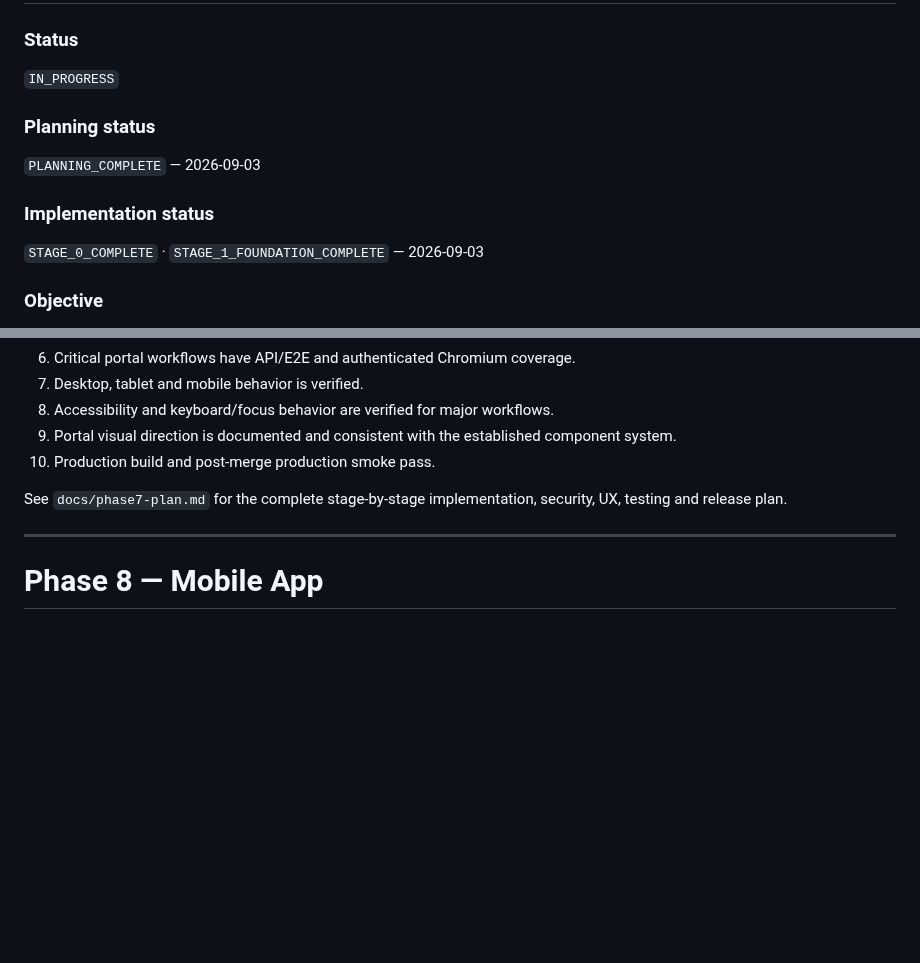
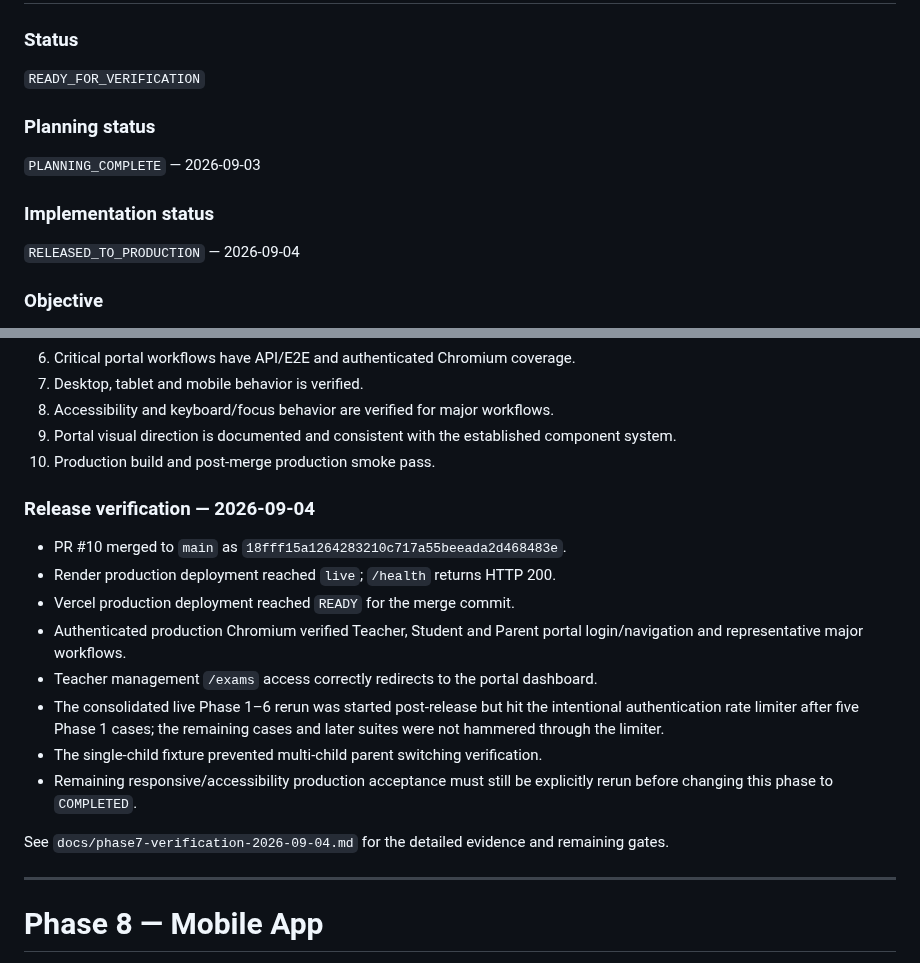
Before and after one commit to araj3539/school-erp, a Markdown page: phases.md, 2 parts joined by grey strips. Drawn GitHub-style; blank space fills up the shorter version.

Commit message:
docs: update Phase 7 release verification status

```diff
--- a/phases.md
+++ b/phases.md
@@ -123,13 +123,13 @@ Phase 6 remains a mandatory regression gate for subsequent work.
 # Phase 7 — Parent / Student / Teacher Portals
 
 ### Status
-`IN_PROGRESS`
+`READY_FOR_VERIFICATION`
 
 ### Planning status
 `PLANNING_COMPLETE` — 2026-09-03
 
 ### Implementation status
-`STAGE_0_COMPLETE` · `STAGE_1_FOUNDATION_COMPLETE` — 2026-09-03
+`RELEASED_TO_PRODUCTION` — 2026-09-04
 
 ### Objective
 Create role-specific web experiences for teachers, students and parents using the existing tenant, ownership and RBAC foundations rather than duplicating the admin application.
@@ -162,7 +162,18 @@ Native mobile app, SMS/push/email providers, WhatsApp, SaaS billing, library/tra
 9. Portal visual direction is documented and consistent with the established component system.
 10. Production build and post-merge production smoke pass.
 
-See `docs/phase7-plan.md` for the complete stage-by-stage implementation, security, UX, testing and release plan.
+### Release verification — 2026-09-04
+
+- PR #10 merged to `main` as `18fff15a1264283210c717a55beeada2d468483e`.
+- Render production deployment reached `live`; `/health` returns HTTP 200.
+- Vercel production deployment reached `READY` for the merge commit.
+- Authenticated production Chromium verified Teacher, Student and Parent portal login/navigation and representative major workflows.
+- Teacher management `/exams` access correctly redirects to the portal dashboard.
+- The consolidated live Phase 1–6 rerun was started post-release but hit the intentional authentication rate limiter after five Phase 1 cases; the remaining cases and later suites were not hammered through the limiter.
+- The single-child fixture prevented multi-child parent switching verification.
+- Remaining responsive/accessibility production acceptance must still be explicitly rerun before changing this phase to `COMPLETED`.
+
+See `docs/phase7-verification-2026-09-04.md` for the detailed evidence and remaining gates.
 
 ---
 
```
